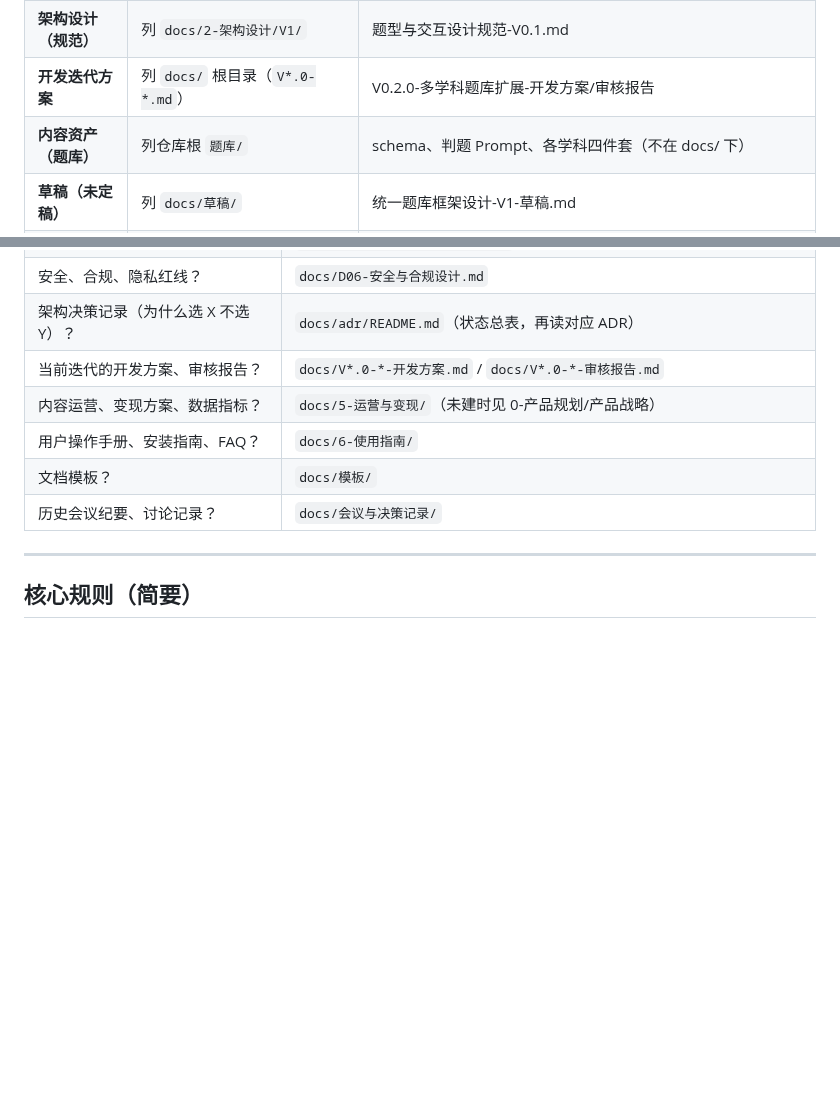
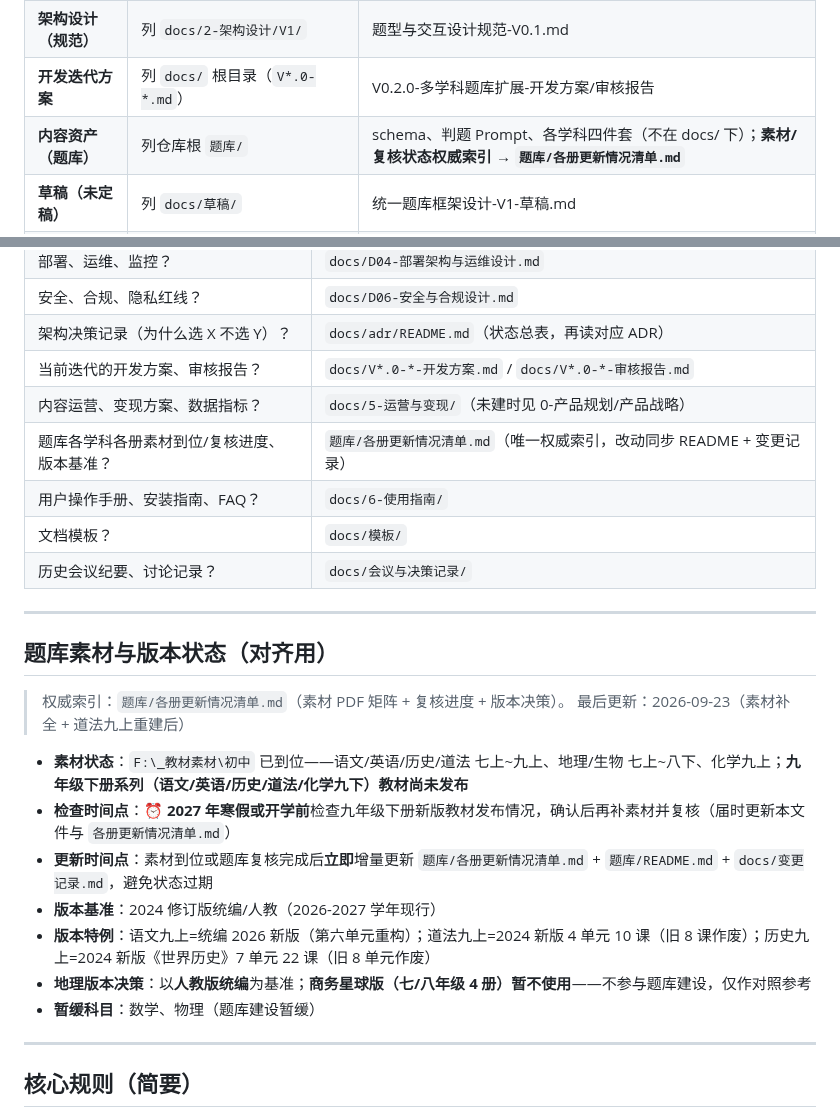
Before and after one commit to LoongBa/XiaoShuTong, a Markdown page: docs/AGENTS.md, 2 parts joined by grey strips. Rendered like a GitHub page; blank space fills up the shorter version.

Commit message:
docs: 题库状态写入 AGENTS.md 对齐基线 + 清单补记检查/更新时间点、商务星球版暂不使用

```diff
--- a/docs/AGENTS.md
+++ b/docs/AGENTS.md
@@ -27,7 +27,7 @@
 | **架构设计（D 系列）** | 列 `docs/` 根目录（`D*.md`） | D01 题库框架 / D02 学习数据 / D03 API契约 / D04 部署 / D05 前端结构 / D06 安全合规 / D07 题型判题 |
 | **架构设计（规范）** | 列 `docs/2-架构设计/V1/` | 题型与交互设计规范-V0.1.md |
 | **开发迭代方案** | 列 `docs/` 根目录（`V*.0-*.md`） | V0.2.0-多学科题库扩展-开发方案/审核报告 |
-| **内容资产（题库）** | 列仓库根 `题库/` | schema、判题 Prompt、各学科四件套（不在 docs/ 下） |
+| **内容资产（题库）** | 列仓库根 `题库/` | schema、判题 Prompt、各学科四件套（不在 docs/ 下）；**素材/复核状态权威索引 → `题库/各册更新情况清单.md`** |
 | **草稿（未定稿）** | 列 `docs/草稿/` | 统一题库框架设计-V1-草稿.md |
 | **归档（历史）** | 列 `docs/草稿/归档/` | 历史草稿、评估评审报告、学科题库建设方案、前端页面需求描述-交UI设计.md（已并入 UI设计文档-v2 V2.2） |
 
@@ -55,9 +55,25 @@
 | 架构决策记录（为什么选 X 不选 Y）？ | `docs/adr/README.md`（状态总表，再读对应 ADR） |
 | 当前迭代的开发方案、审核报告？ | `docs/V*.0-*-开发方案.md` / `docs/V*.0-*-审核报告.md` |
 | 内容运营、变现方案、数据指标？ | `docs/5-运营与变现/`（未建时见 0-产品规划/产品战略） |
+| 题库各学科各册素材到位/复核进度、版本基准？ | `题库/各册更新情况清单.md`（唯一权威索引，改动同步 README + 变更记录） |
 | 用户操作手册、安装指南、FAQ？ | `docs/6-使用指南/` |
 | 文档模板？ | `docs/模板/` |
 | 历史会议纪要、讨论记录？ | `docs/会议与决策记录/` |
+
+---
+
+## 题库素材与版本状态（对齐用）
+
+> 权威索引：`题库/各册更新情况清单.md`（素材 PDF 矩阵 + 复核进度 + 版本决策）。
+> 最后更新：2026-09-23（素材补全 + 道法九上重建后）
+
+- **素材状态**：`F:\_教材素材\初中` 已到位——语文/英语/历史/道法 七上~九上、地理/生物 七上~八下、化学九上；**九年级下册系列（语文/英语/历史/道法/化学九下）教材尚未发布**
+- **检查时间点**：⏰ **2027 年寒假或开学前**检查九年级下册新版教材发布情况，确认后再补素材并复核（届时更新本文件与 `各册更新情况清单.md`）
+- **更新时间点**：素材到位或题库复核完成后**立即**增量更新 `题库/各册更新情况清单.md` + `题库/README.md` + `docs/变更记录.md`，避免状态过期
+- **版本基准**：2024 修订版统编/人教（2026-2027 学年现行）
+- **版本特例**：语文九上=统编 2026 新版（第六单元重构）；道法九上=2024 新版 4 单元 10 课（旧 8 课作废）；历史九上=2024 新版《世界历史》7 单元 22 课（旧 8 单元作废）
+- **地理版本决策**：以**人教版统编**为基准；**商务星球版（七/八年级 4 册）暂不使用**——不参与题库建设，仅作对照参考
+- **暂缓科目**：数学、物理（题库建设暂缓）
 
 ---
 
```
Also changed, not shown: 题库/各册更新情况清单.md (+8 -5 lines).
